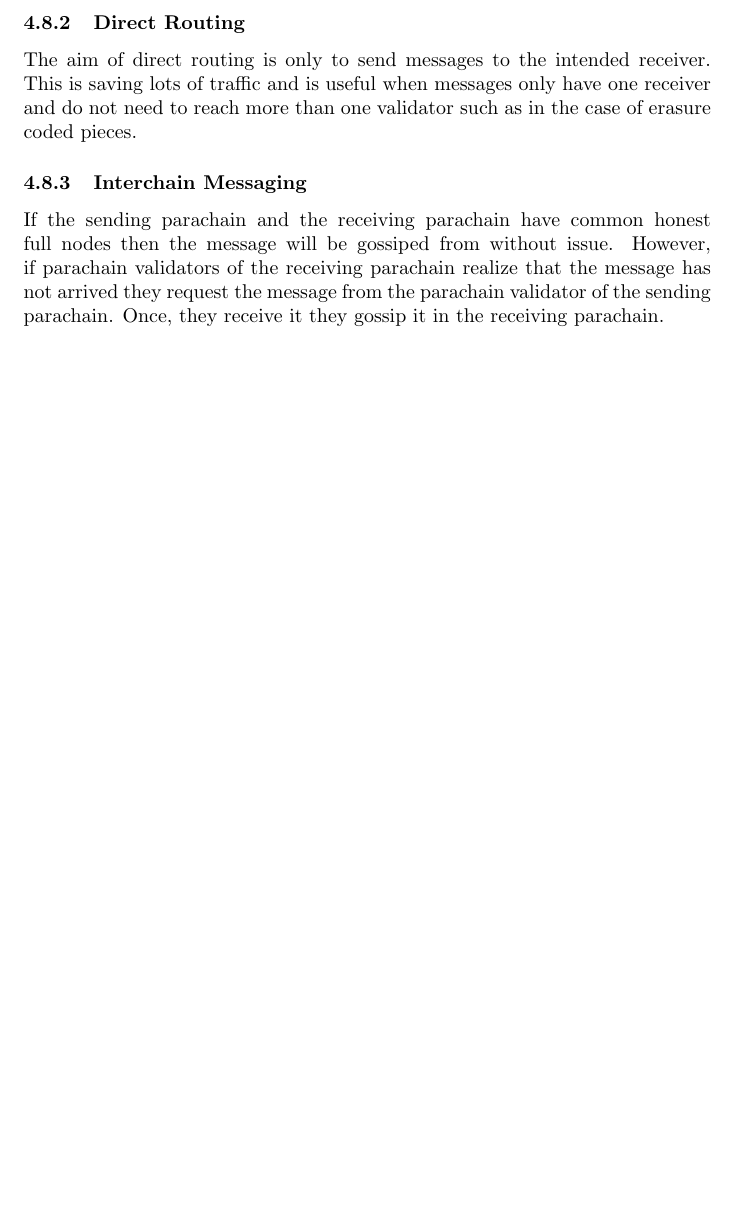
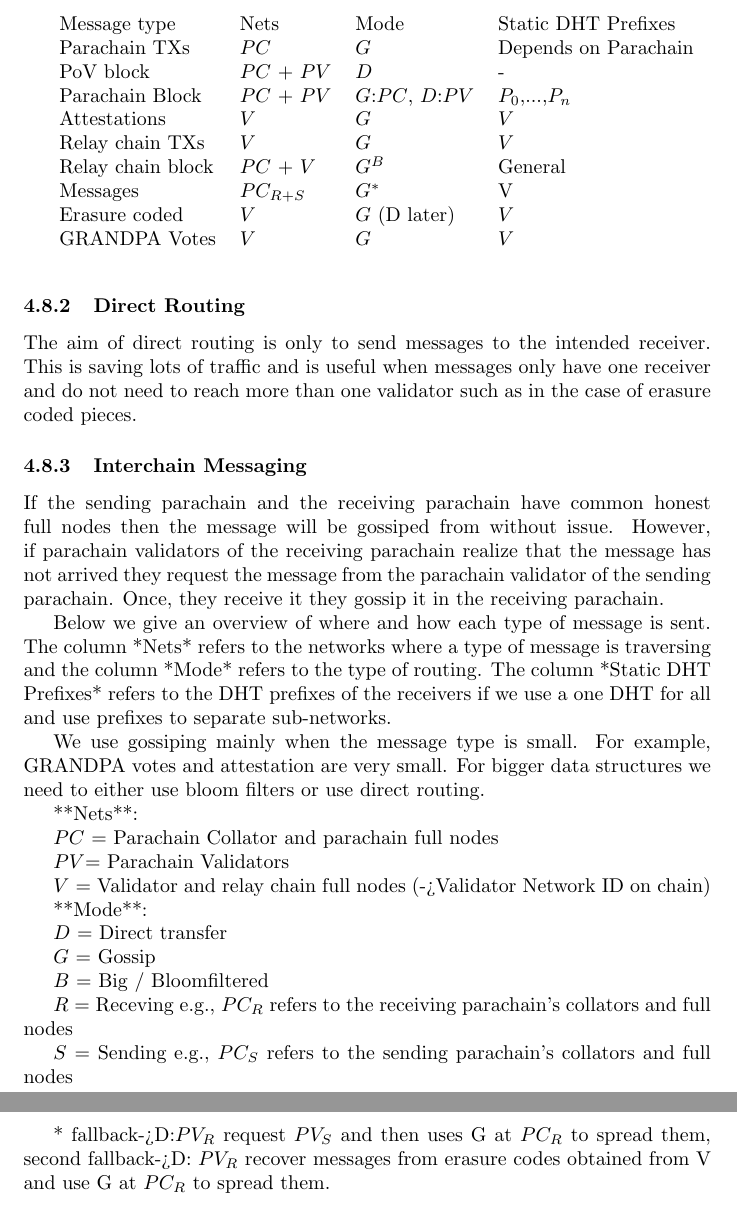
Before and after one commit to w3f/research, a LaTeX paper (docs/polkadot/Polkadot-OverviewPaper/main.tex, which reads docs/polkadot/Polkadot-OverviewPaper/networking.tex): part of page 18 of 19 before the commit and two parts of pages 18 and 19 of 20 after it, the two joined at a grey line, cut at the place of the change, the shorter picture padded with empty space. Compiled offline with pdfLaTeX.

Commit message:
Update networking.tex

```diff
--- a/docs/polkadot/Polkadot-OverviewPaper/networking.tex
+++ b/docs/polkadot/Polkadot-OverviewPaper/networking.tex
@@ -43,3 +42,46 @@ This is saving lots of traffic and is useful when messages only have one receive
 If the sending parachain and the receiving parachain have common honest full nodes then the message will be gossiped from without issue.
 However, if parachain validators of the receiving parachain realize that the message has not arrived they request the message from the parachain validator of the sending parachain.
 Once, they receive it they gossip it in the receiving parachain.
+
+
+Below we give an overview of where and how each type of message is sent. The column *Nets* refers to the networks where a type of message is traversing and the column *Mode* refers to the type of  routing. The column *Static DHT Prefixes* refers to the DHT prefixes of the receivers if we use a one DHT for all and use prefixes to separate sub-networks.
+
+We use gossiping mainly when the message type is small. For example, GRANDPA votes and attestation are very small. For bigger data structures we need to either use bloom filters or use direct routing.
+
+**Nets**:
+
+$PC$ = Parachain Collator and parachain full nodes
+
+$PV$= Parachain Validators
+
+$V$ = Validator and relay chain full nodes (->Validator Network ID on chain)
+
+**Mode**:
+
+$D$ = Direct transfer
+
+$G$ = Gossip
+
+$B$ = Big / Bloomfiltered
+
+$R$ = Receving e.g., $PC_{R}$ refers to the receiving parachain's collators and full nodes
+
+$S$ = Sending e.g., $PC_{S}$ refers to the sending parachain's collators and full nodes
+
+\begin{table}[]
+\begin{tabular}{lllll}
+& Message type  & Nets  & Mode  & Static DHT Prefixes \\
+& Parachain TXs  & $PC$   & $G$   &Depends on Parachain\\
+& PoV block  & $PC$ + $PV$  & $D$         & - \\
+& Parachain Block & $PC$ + $PV$   & $G$:$PC$, $D$:$PV$ &$P_0$,...,$P_n$\\
+& Attestations   & $V$   & $G$  & $V$ \\
+& Relay chain TXs & $V$    & $G$   & $V$ \\
+& Relay chain block & $PC$ + $V$  & $G^B$   & General \\
+& Messages  & $PC_{R + S}$ & $G^*$     & V \\
+& Erasure coded    & $V$           & $G$ (D later)        &$V$\\
+& GRANDPA Votes   &$V$          & $G$      &$V$\\
+\end{tabular}
+\end{table}
+
+* fallback->D:$PV_{R}$ request $PV_{S}$ and then uses G at $PC_{R}$ to spread them,
+second fallback->D: $PV_{R}$ recover messages from erasure codes obtained from V and use G at $PC_{R}$ to spread them.
```
Also changed, not shown: docs/polkadot/Polkadot-OverviewPaper/networking.tex (1 more changed lines).
